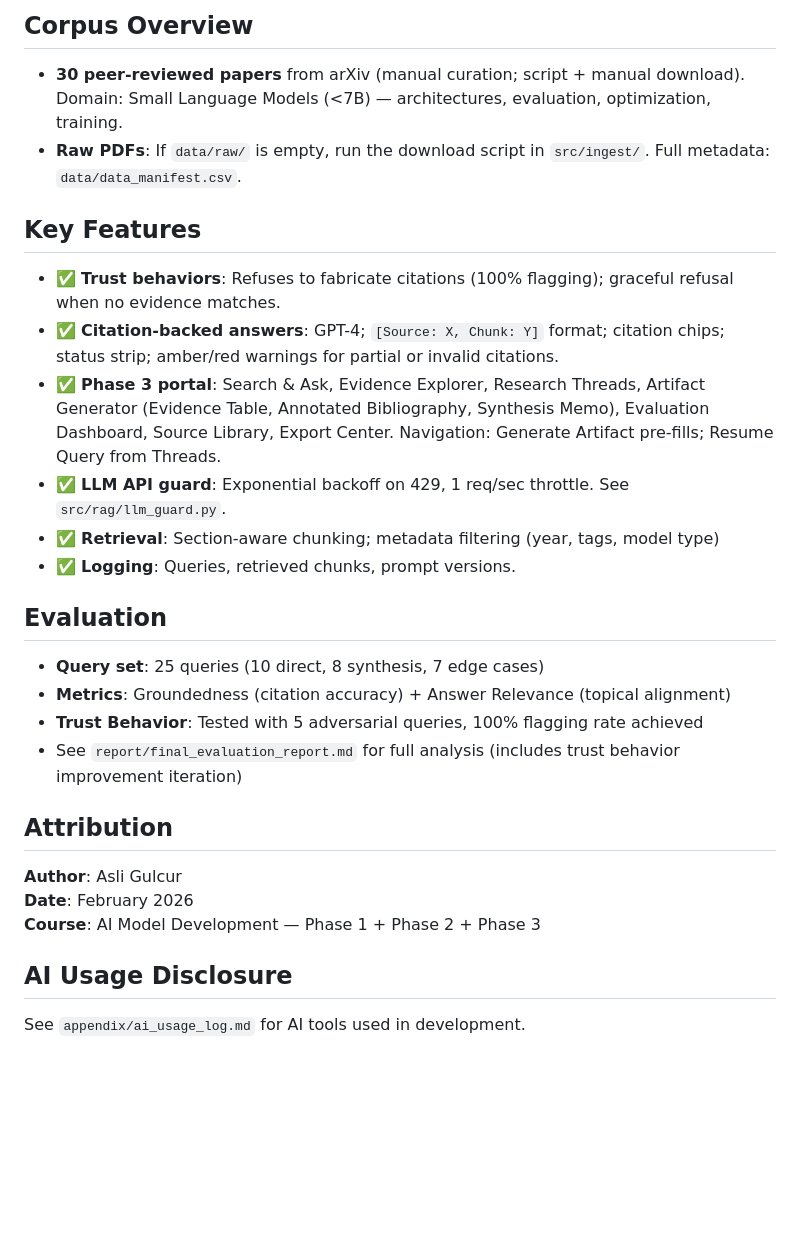
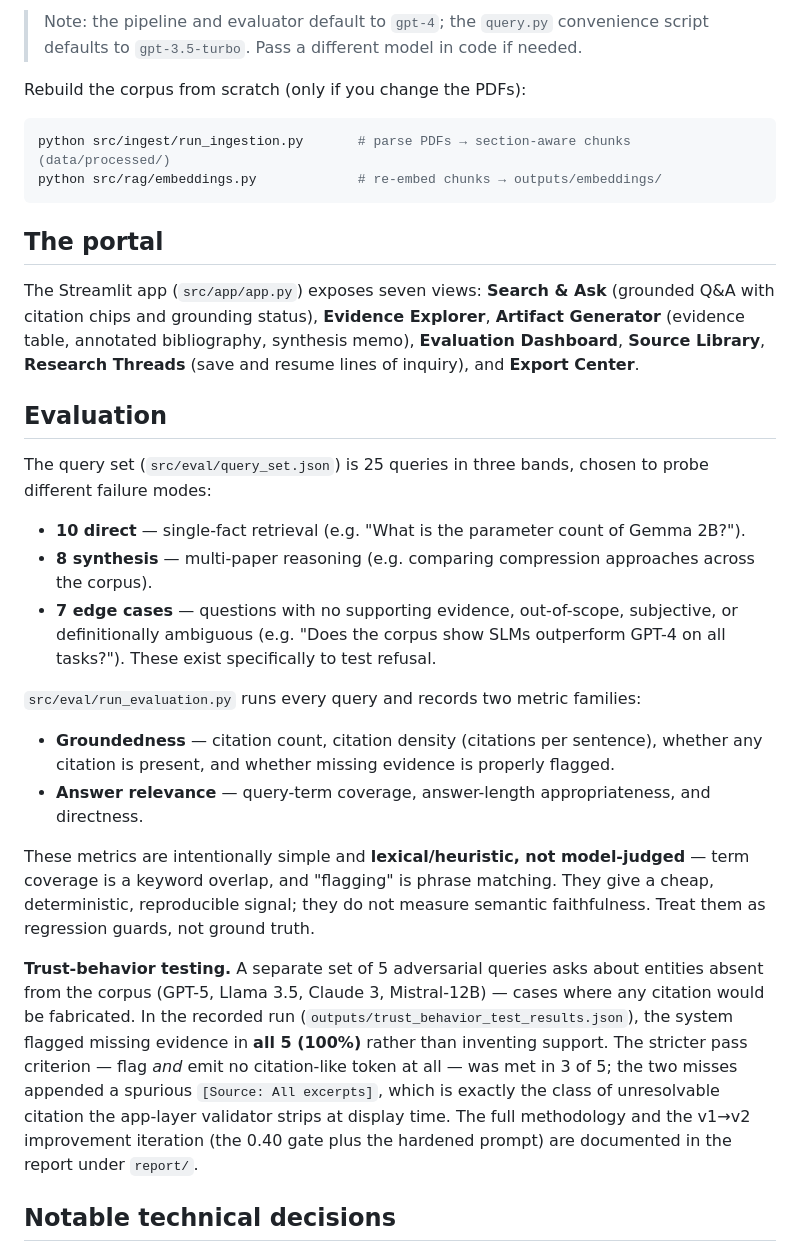
Before and after one commit to asligulcur/RAG-Research-Portal-Feb-2026, a Markdown page: README.md, the part around one of its changes. GitHub-like rendering; blank space fills up the shorter version.

````diff
--- a/README.md
+++ b/README.md
@@ -133,27 +79,34 @@ PHASE 3 SUBMISSION/
 ```
 
-## Corpus Overview
-- **30 peer-reviewed papers** from arXiv (manual curation; script + manual download). Domain: Small Language Models (<7B) — architectures, evaluation, optimization, training.
-- **Raw PDFs**: If `data/raw/` is empty, run the download script in `src/ingest/`. Full metadata: `data/data_manifest.csv`.
+> Note: the pipeline and evaluator default to `gpt-4`; the `query.py` convenience script defaults to `gpt-3.5-turbo`. Pass a different model in code if needed.
 
-## Key Features
-- ✅ **Trust behaviors**: Refuses to fabricate citations (100% flagging); graceful refusal when no evidence matches.
-- ✅ **Citation-backed answers**: GPT-4; `[Source: X, Chunk: Y]` format; citation chips; status strip; amber/red warnings for partial or invalid citations.
-- ✅ **Phase 3 portal**: Search & Ask, Evidence Explorer, Research Threads, Artifact Generator (Evidence Table, Annotated Bibliography, Synthesis Memo), Evaluation Dashboard, Source Library, Export Center. Navigation: Generate Artifact pre-fills; Resume Query from Threads.
-- ✅ **LLM API guard**: Exponential backoff on 429, 1 req/sec throttle. See `src/rag/llm_guard.py`.
-- ✅ **Retrieval**: Section-aware chunking; metadata filtering (year, tags, model type)
-- ✅ **Logging**: Queries, retrieved chunks, prompt versions.
+Rebuild the corpus from scratch (only if you change the PDFs):
+
+```bash
+python src/ingest/run_ingestion.py       # parse PDFs → section-aware chunks (data/processed/)
+python src/rag/embeddings.py             # re-embed chunks → outputs/embeddings/
+```
+
+## The portal
+
+The Streamlit app (`src/app/app.py`) exposes seven views: **Search & Ask** (grounded Q&A with citation chips and grounding status), **Evidence Explorer**, **Artifact Generator** (evidence table, annotated bibliography, synthesis memo), **Evaluation Dashboard**, **Source Library**, **Research Threads** (save and resume lines of inquiry), and **Export Center**.
 
 ## Evaluation
-- **Query set**: 25 queries (10 direct, 8 synthesis, 7 edge cases)
-- **Metrics**: Groundedness (citation accuracy) + Answer Relevance (topical alignment)
-- **Trust Behavior**: Tested with 5 adversarial queries, 100% flagging rate achieved
-- See `report/final_evaluation_report.md` for full analysis (includes trust behavior improvement iteration)
 
-## Attribution
-**Author**: Asli Gulcur
-**Date**: February 2026
-**Course**: AI Model Development — Phase 1 + Phase 2 + Phase 3
+The query set (`src/eval/query_set.json`) is 25 queries in three bands, chosen to probe different failure modes:
 
-## AI Usage Disclosure
-See `appendix/ai_usage_log.md` for AI tools used in development.
+- **10 direct** — single-fact retrieval (e.g. "What is the parameter count of Gemma 2B?").
+- **8 synthesis** — multi-paper reasoning (e.g. comparing compression approaches across the corpus).
+- **7 edge cases** — questions with no supporting evidence, out-of-scope, subjective, or definitionally ambiguous (e.g. "Does the corpus show SLMs outperform GPT-4 on all tasks?"). These exist specifically to test refusal.
+
+`src/eval/run_evaluation.py` runs every query and records two metric families:
+
+- **Groundedness** — citation count, citation density (citations per sentence), whether any citation is present, and whether missing evidence is properly flagged.
+- **Answer relevance** — query-term coverage, answer-length appropriateness, and directness.
+
+These metrics are intentionally simple and **lexical/heuristic, not model-judged** — term coverage is a keyword overlap, and "flagging" is phrase matching. They give a cheap, deterministic, reproducible signal; they do not measure semantic faithfulness. Treat them as regression guards, not ground truth.
+
+**Trust-behavior testing.** A separate set of 5 adversarial queries asks about entities absent from the corpus (GPT-5, Llama 3.5, Claude 3, Mistral-12B) — cases where any citation would be fabricated. In the recorded run (`outputs/trust_behavior_test_results.json`), the system flagged missing evidence in **all 5 (100%)** rather than inventing support. The stricter pass criterion — flag *and* emit no citation-like token at all — was met in 3 of 5; the two misses appended a spurious `[Source: All excerpts]`, which is exactly the class of unresolvable citation the app-layer validator strips at display time. The full methodology and the v1→v2 improvement iteration (the 0.40 gate plus the hardened prompt) are documented in the report under `report/`.
+
+## Notable technical decisions
+
````
Also changed, not shown: other parts of README.md (+86 -103 lines).
